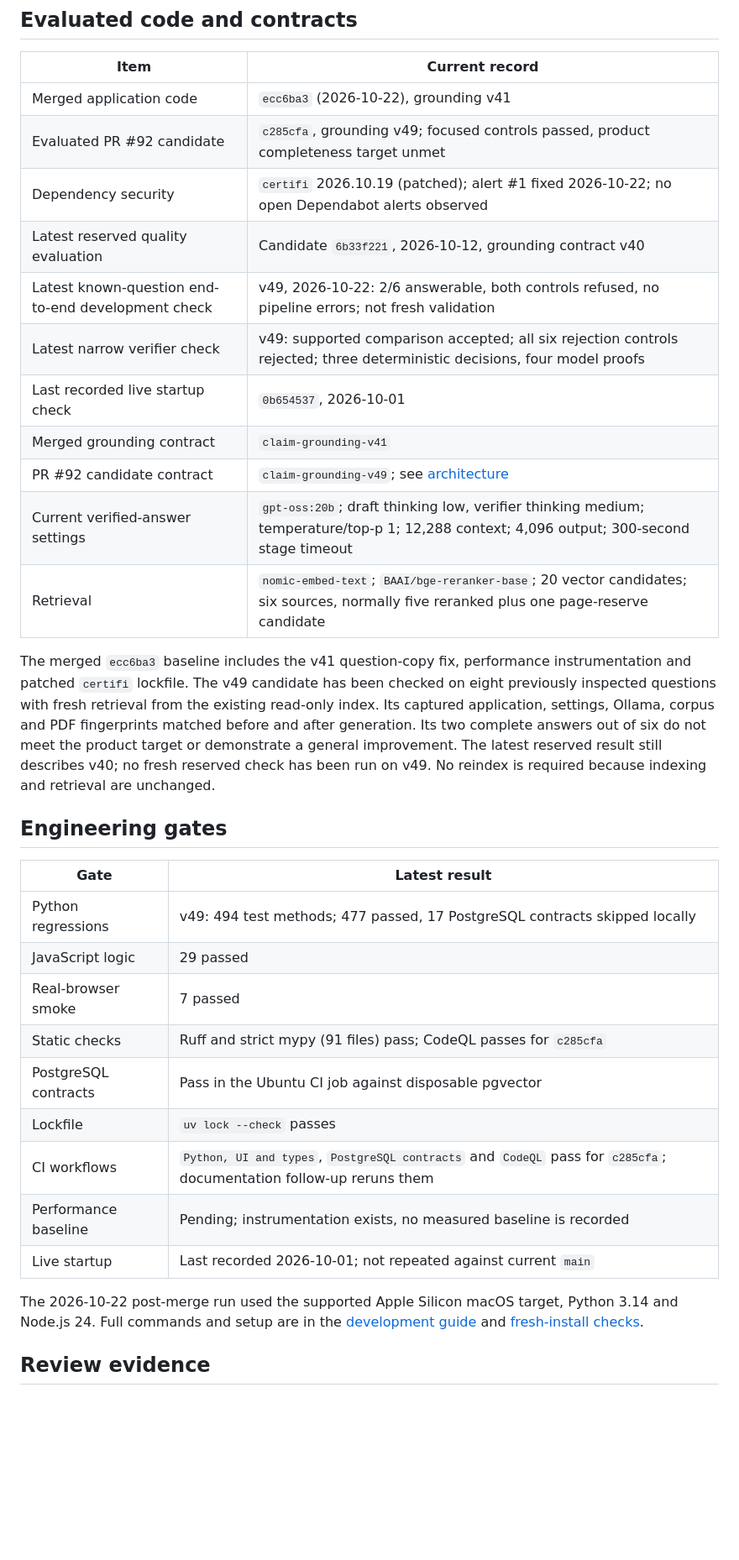
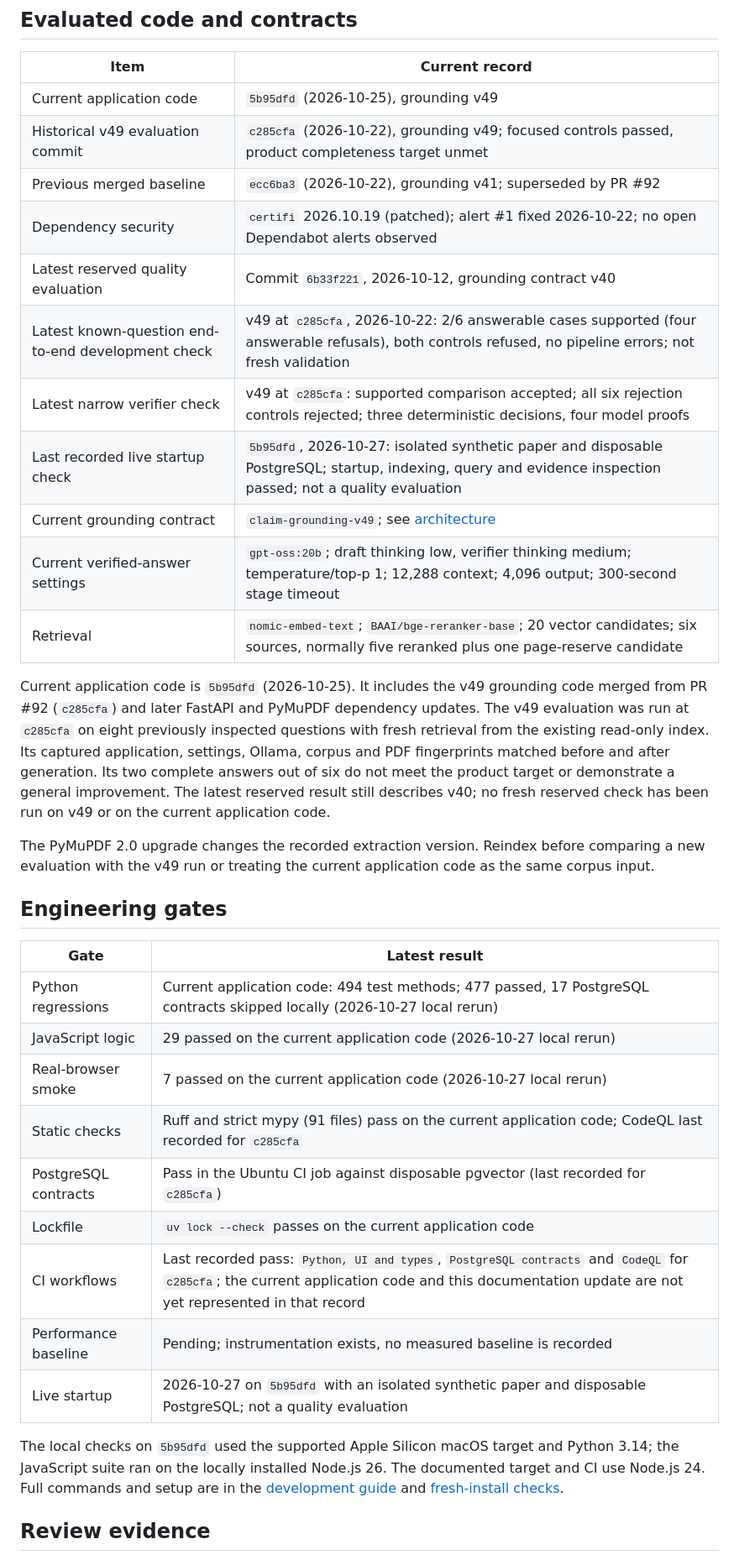
Before and after one commit to tristrange/research-rag-assistant, a Markdown page: docs/status.md, the part around one of its changes. Shown at 84% size. GitHub-like rendering; blank space fills up the shorter version.

```diff
--- a/docs/status.md
+++ b/docs/status.md
@@ -28,43 +30,49 @@ the release blockers.
 
 | Item | Current record |
 | --- | --- |
-| Merged application code | `ecc6ba3` (2026-10-22), grounding v41 |
-| Evaluated PR #92 candidate | `c285cfa`, grounding v49; focused controls passed, product completeness target unmet |
+| Current application code | `5b95dfd` (2026-10-25), grounding v49 |
+| Historical v49 evaluation commit | `c285cfa` (2026-10-22), grounding v49; focused controls passed, product completeness target unmet |
+| Previous merged baseline | `ecc6ba3` (2026-10-22), grounding v41; superseded by PR #92 |
 | Dependency security | `certifi` 2026.10.19 (patched); alert #1 fixed 2026-10-22; no open Dependabot alerts observed |
-| Latest reserved quality evaluation | Candidate `6b33f221`, 2026-10-12, grounding contract v40 |
-| Latest known-question end-to-end development check | v49, 2026-10-22: 2/6 answerable, both controls refused, no pipeline errors; not fresh validation |
-| Latest narrow verifier check | v49: supported comparison accepted; all six rejection controls rejected; three deterministic decisions, four model proofs |
-| Last recorded live startup check | `0b654537`, 2026-10-01 |
-| Merged grounding contract | `claim-grounding-v41` |
-| PR #92 candidate contract | `claim-grounding-v49`; see [architecture](architecture.md#grounding-module-contract) |
+| Latest reserved quality evaluation | Commit `6b33f221`, 2026-10-12, grounding contract v40 |
+| Latest known-question end-to-end development check | v49 at `c285cfa`, 2026-10-22: 2/6 answerable cases supported (four answerable refusals), both controls refused, no pipeline errors; not fresh validation |
+| Latest narrow verifier check | v49 at `c285cfa`: supported comparison accepted; all six rejection controls rejected; three deterministic decisions, four model proofs |
+| Last recorded live startup check | `5b95dfd`, 2026-10-27: isolated synthetic paper and disposable PostgreSQL; startup, indexing, query and evidence inspection passed; not a quality evaluation |
+| Current grounding contract | `claim-grounding-v49`; see [architecture](architecture.md#grounding-module-contract) |
 | Current verified-answer settings | `gpt-oss:20b`; draft thinking low, verifier thinking medium; temperature/top-p 1; 12,288 context; 4,096 output; 300-second stage timeout |
 | Retrieval | `nomic-embed-text`; `BAAI/bge-reranker-base`; 20 vector candidates; six sources, normally five reranked plus one page-reserve candidate |
 
-The merged `ecc6ba3` baseline includes the v41 question-copy fix, performance
-instrumentation and patched `certifi` lockfile. The v49 candidate has been checked
-on eight previously inspected questions with fresh retrieval from the existing
-read-only index. Its captured application, settings, Ollama, corpus and PDF
-fingerprints matched before and after generation. Its two complete answers out
-of six do not meet the product target or demonstrate a general improvement.
-The latest reserved result still describes v40; no fresh reserved check has been
-run on v49. No reindex is required because indexing and retrieval are unchanged.
+Current application code is `5b95dfd` (2026-10-25). It includes the v49 grounding
+code merged from PR #92 (`c285cfa`) and later FastAPI and PyMuPDF dependency
+updates. The v49 evaluation was run at `c285cfa` on eight previously inspected
+questions with fresh retrieval from the existing read-only index. Its captured
+application, settings, Ollama, corpus and PDF fingerprints matched before and
+after generation. Its two complete answers out of six do not meet the product
+target or demonstrate a general improvement. The latest reserved result still
+describes v40; no fresh reserved check has been run on v49 or on the current
+application code.
+
+The PyMuPDF 2.0 upgrade changes the recorded extraction version. Reindex before
+comparing a new evaluation with the v49 run or treating the current application
+code as the same corpus input.
 
 ## Engineering gates
 
 | Gate | Latest result |
 | --- | --- |
-| Python regressions | v49: 494 test methods; 477 passed, 17 PostgreSQL contracts skipped locally |
-| JavaScript logic | 29 passed |
-| Real-browser smoke | 7 passed |
-| Static checks | Ruff and strict mypy (91 files) pass; CodeQL passes for `c285cfa` |
-| PostgreSQL contracts | Pass in the Ubuntu CI job against disposable pgvector |
-| Lockfile | `uv lock --check` passes |
-| CI workflows | `Python, UI and types`, `PostgreSQL contracts` and `CodeQL` pass for `c285cfa`; documentation follow-up reruns them |
+| Python regressions | Current application code: 494 test methods; 477 passed, 17 PostgreSQL contracts skipped locally (2026-10-27 local rerun) |
+| JavaScript logic | 29 passed on the current application code (2026-10-27 local rerun) |
+| Real-browser smoke | 7 passed on the current application code (2026-10-27 local rerun) |
+| Static checks | Ruff and strict mypy (91 files) pass on the current application code; CodeQL last recorded for `c285cfa` |
+| PostgreSQL contracts | Pass in the Ubuntu CI job against disposable pgvector (last recorded for `c285cfa`) |
+| Lockfile | `uv lock --check` passes on the current application code |
+| CI workflows | Last recorded pass: `Python, UI and types`, `PostgreSQL contracts` and `CodeQL` for `c285cfa`; the current application code and this documentation update are not yet represented in that record |
 | Performance baseline | Pending; instrumentation exists, no measured baseline is recorded |
-| Live startup | Last recorded 2026-10-01; not repeated against current `main` |
+| Live startup | 2026-10-27 on `5b95dfd` with an isolated synthetic paper and disposable PostgreSQL; not a quality evaluation |
 
-The 2026-10-22 post-merge run used the supported Apple Silicon macOS target,
-Python 3.14 and Node.js 24. Full commands and setup are in the
+The local checks on `5b95dfd` used the supported Apple Silicon macOS target and
+Python 3.14; the JavaScript suite ran on the locally installed Node.js 26. The
+documented target and CI use Node.js 24. Full commands and setup are in the
 [development guide](development.md) and [fresh-install checks](install-smoke-test.md).
 
 ## Review evidence
```
Also changed, not shown: other parts of docs/status.md (+30 -15 lines), AGENTS.md (+10 -4 lines), README.md (+28 -12 lines).
